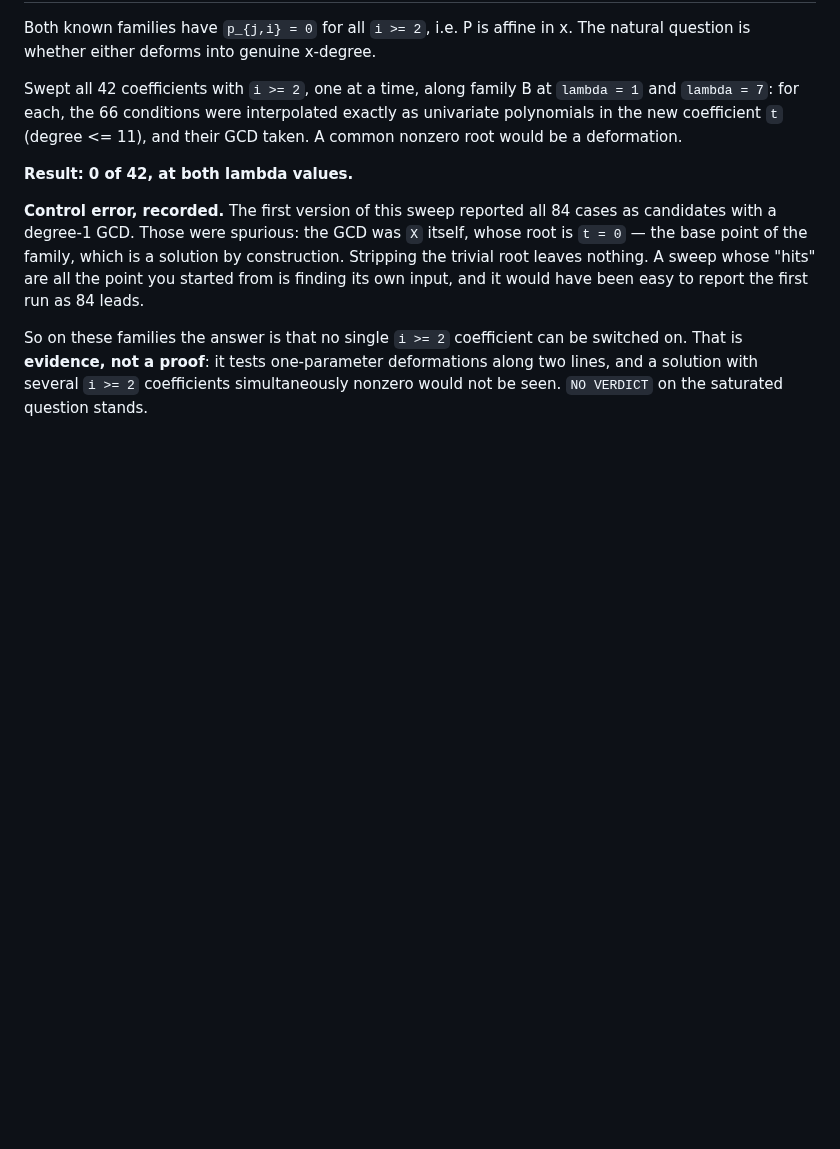
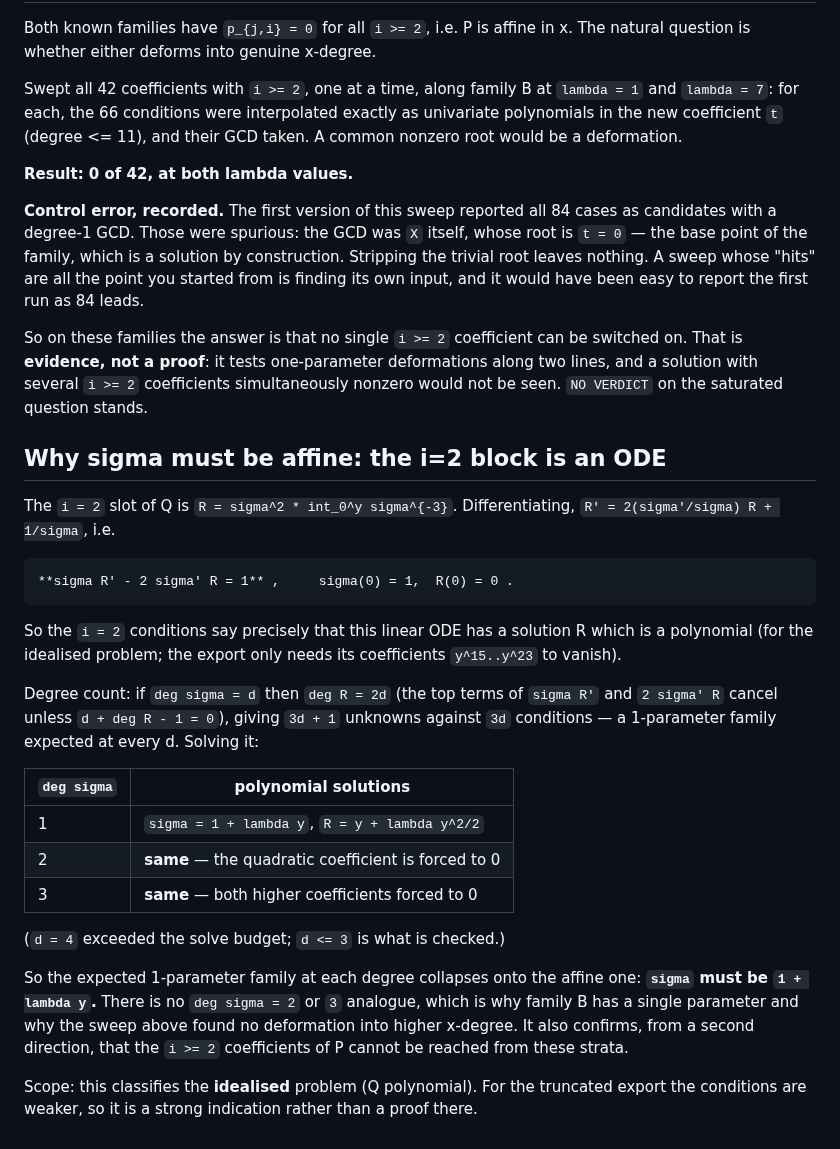
Before and after one commit to git-df-scott/jacobian_planar, a Markdown page: session43/pentagon/FAMILY_B.md, the part around the change. Rendered like a GitHub page; blank space fills up the shorter version.

Commit message:
The i=2 block is the ODE sigma*R'-2*sigma'*R=1; solving it for deg sigma = 1,2,3 forces sigma affine every time, explaining why family B has one parameter and why no deformation into x-degree>=2 was found
Co-Authored-By: Claude Opus 5 <noreply@anthropic.com>
Claude-Session: https://claude.ai/code/session_01BW6gYhcgeZvmzjNwjWGmXY

```diff
--- a/session43/pentagon/FAMILY_B.md
+++ b/session43/pentagon/FAMILY_B.md
@@ -95,3 +95,36 @@ switched on.  That is **evidence, not a proof**: it tests one-parameter
 deformations along two lines, and a solution with several `i >= 2` coefficients
 simultaneously nonzero would not be seen.  `NO VERDICT` on the saturated
 question stands.
+
+## Why sigma must be affine: the i=2 block is an ODE
+
+The `i = 2` slot of Q is `R = sigma^2 * int_0^y sigma^{-3}`.  Differentiating,
+`R' = 2(sigma'/sigma) R + 1/sigma`, i.e.
+
+    **sigma R' - 2 sigma' R = 1** ,     sigma(0) = 1,  R(0) = 0 .
+
+So the `i = 2` conditions say precisely that this linear ODE has a solution R
+which is a polynomial (for the idealised problem; the export only needs its
+coefficients `y^15..y^23` to vanish).
+
+Degree count: if `deg sigma = d` then `deg R = 2d` (the top terms of `sigma R'`
+and `2 sigma' R` cancel unless `d + deg R - 1 = 0`), giving `3d + 1` unknowns
+against `3d` conditions — a 1-parameter family expected at every d.  Solving it:
+
+| `deg sigma` | polynomial solutions |
+|---|---|
+| 1 | `sigma = 1 + lambda y`, `R = y + lambda y^2/2` |
+| 2 | **same** — the quadratic coefficient is forced to 0 |
+| 3 | **same** — both higher coefficients forced to 0 |
+
+(`d = 4` exceeded the solve budget; `d <= 3` is what is checked.)
+
+So the expected 1-parameter family at each degree collapses onto the affine one:
+**`sigma` must be `1 + lambda y`.**  There is no `deg sigma = 2` or `3` analogue,
+which is why family B has a single parameter and why the sweep above found no
+deformation into higher x-degree.  It also confirms, from a second direction,
+that the `i >= 2` coefficients of P cannot be reached from these strata.
+
+Scope: this classifies the **idealised** problem (Q polynomial).  For the
+truncated export the conditions are weaker, so it is a strong indication rather
+than a proof there.
```
